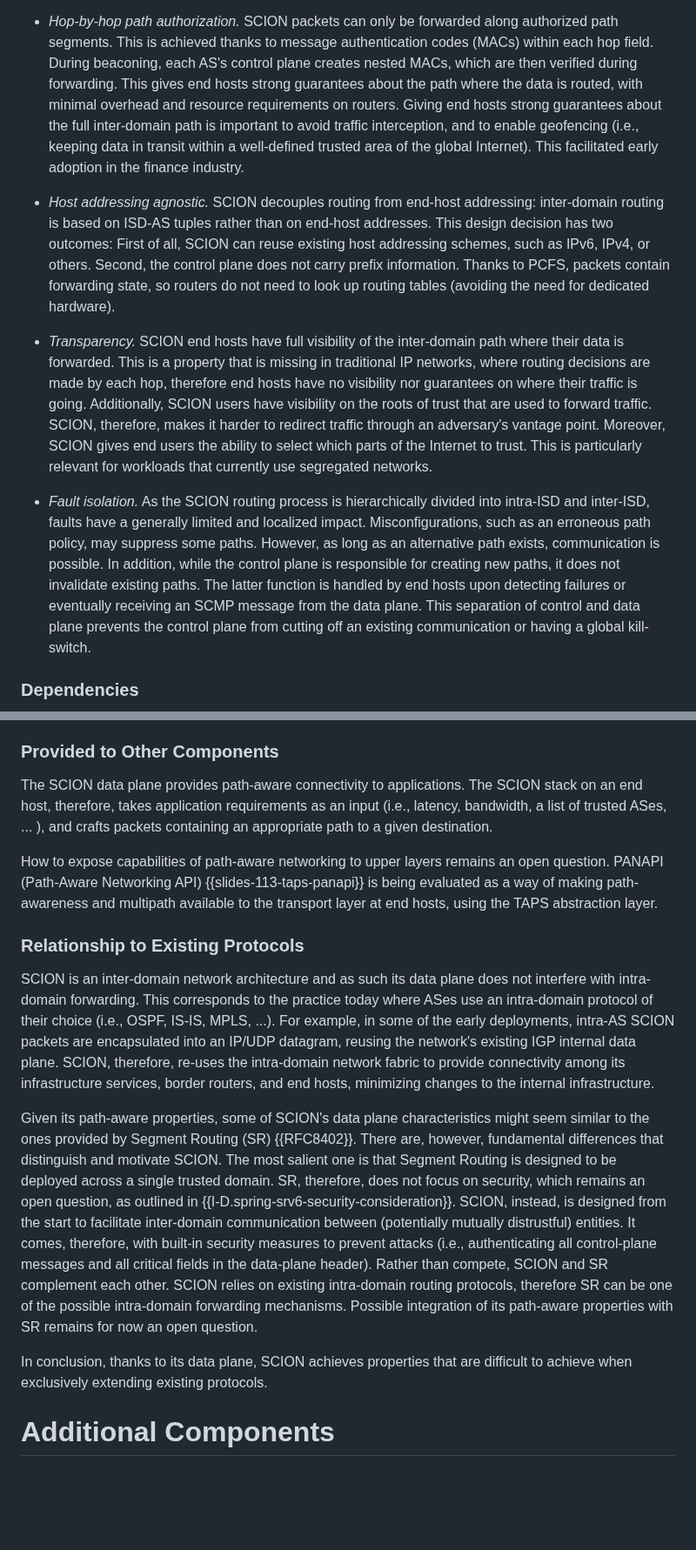
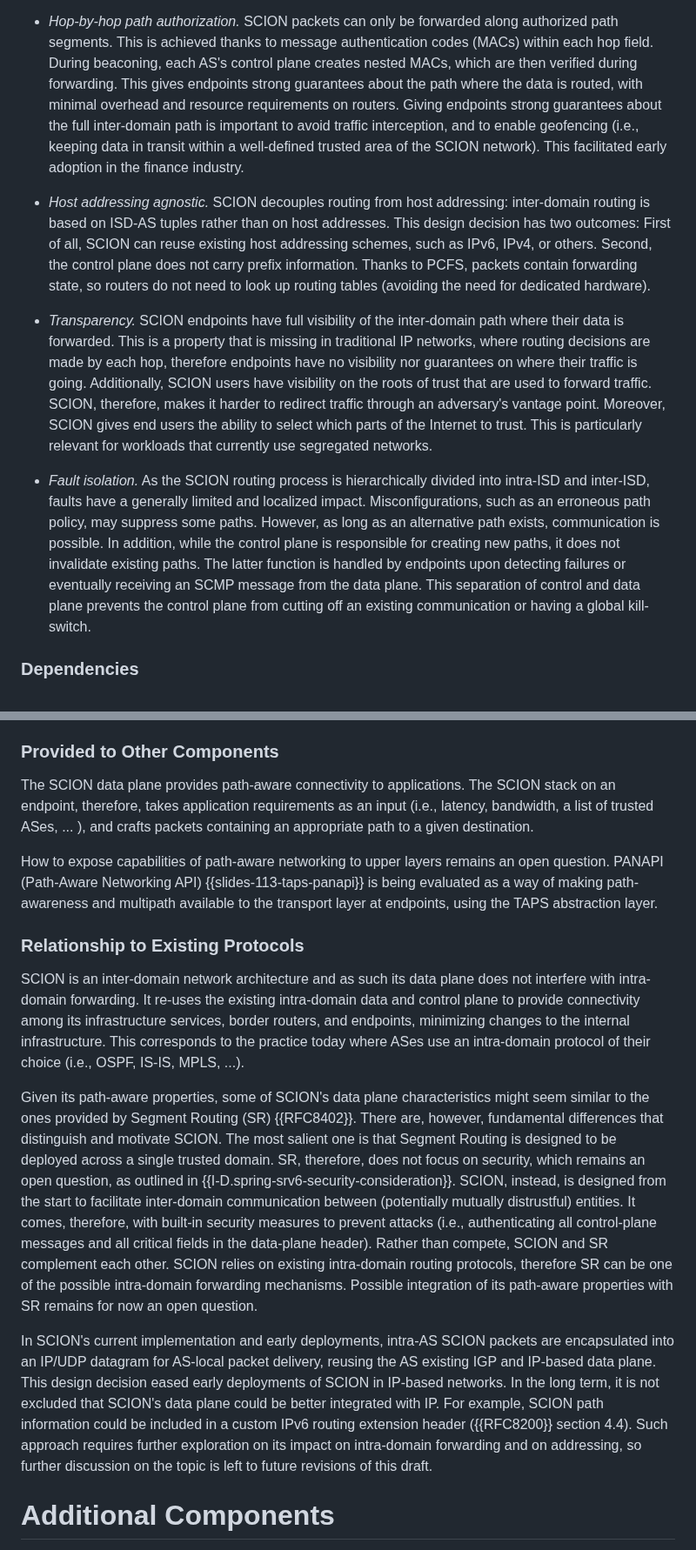
Before and after one commit to scionassociation/scion-components_I-D, a Markdown page: draft-rustignoli-panrg-scion-components.md, 2 parts joined by grey strips. Shown at 87% size. Drawn GitHub-style; blank space fills up the shorter version.

```diff
--- a/draft-rustignoli-panrg-scion-components.md
+++ b/draft-rustignoli-panrg-scion-components.md
@@ -470,23 +468,23 @@ This means that SCION can restore global reachability, even after catastrophic f
 - *Hop-by-hop path authorization.* SCION packets can only be forwarded along authorized path segments.
 This is achieved thanks to message authentication codes (MACs) within each hop field.
 During beaconing, each AS's control plane creates nested MACs, which are then verified during forwarding.
-This gives end hosts strong guarantees about the path where the data is routed, with minimal overhead and resource requirements on routers.
-Giving end hosts strong guarantees about the full inter-domain path is important to avoid traffic interception, and to enable geofencing (i.e., keeping data in transit within a well-defined trusted area of the global Internet).
+This gives endpoints strong guarantees about the path where the data is routed, with minimal overhead and resource requirements on routers.
+Giving endpoints strong guarantees about the full inter-domain path is important to avoid traffic interception, and to enable geofencing (i.e., keeping data in transit within a well-defined trusted area of the SCION network).
 This facilitated early adoption in the finance industry.
 
-- *Host addressing agnostic.* SCION decouples routing from end-host addressing: inter-domain routing is based on ISD-AS tuples rather than on end-host addresses.
+- *Host addressing agnostic.* SCION decouples routing from host addressing: inter-domain routing is based on ISD-AS tuples rather than on host addresses.
 This design decision has two outcomes: First of all, SCION can reuse existing host addressing schemes, such as IPv6, IPv4, or others.
 Second, the control plane does not carry prefix information.
 Thanks to PCFS, packets contain forwarding state, so routers do not need to look up routing tables (avoiding the need for dedicated hardware).
 
-- *Transparency.* SCION end hosts have full visibility of the inter-domain path where their data is forwarded. This is a property that is missing in traditional IP networks, where routing decisions are made by each hop, therefore end hosts have no visibility nor guarantees on where their traffic is going.
+- *Transparency.* SCION endpoints have full visibility of the inter-domain path where their data is forwarded. This is a property that is missing in traditional IP networks, where routing decisions are made by each hop, therefore endpoints have no visibility nor guarantees on where their traffic is going.
 Additionally, SCION users have visibility on the roots of trust that are used to forward traffic. SCION, therefore, makes it harder to redirect traffic through an adversary's vantage point.
 Moreover, SCION gives end users the ability to select which parts of the Internet to trust. This is particularly relevant for workloads that currently use segregated networks.
 
 - *Fault isolation.* As the SCION routing process is hierarchically divided into intra-ISD and inter-ISD, faults have a generally limited and localized impact.
 Misconfigurations, such as an erroneous path policy, may suppress some paths. However, as long as an alternative path exists, communication is possible.
 In addition, while the control plane is responsible for creating new paths, it does not invalidate existing paths.
-The latter function is handled by end hosts upon detecting failures or eventually receiving an SCMP message from the data plane.
+The latter function is handled by endpoints upon detecting failures or eventually receiving an SCMP message from the data plane.
 This separation of control and data plane prevents the control plane from cutting off an existing communication or having a global kill-switch.
 
 
@@ -591,17 +589,15 @@ As discussed in {{RFC9049}}, lack of authentication has often been the cause for
 
 ### Provided to Other Components
 The SCION data plane provides path-aware connectivity to applications.
-The SCION stack on an end host, therefore, takes application requirements as an input (i.e., latency, bandwidth, a list of trusted ASes, ... ), and crafts packets containing an appropriate path to a given destination.
+The SCION stack on an endpoint, therefore, takes application requirements as an input (i.e., latency, bandwidth, a list of trusted ASes, ... ), and crafts packets containing an appropriate path to a given destination.
 
 How to expose capabilities of path-aware networking to upper layers remains an open question.
-PANAPI (Path-Aware Networking API) {{slides-113-taps-panapi}} is being evaluated as a way of making path-awareness and multipath available to the transport layer at end hosts, using the TAPS abstraction layer.
+PANAPI (Path-Aware Networking API) {{slides-113-taps-panapi}} is being evaluated as a way of making path-awareness and multipath available to the transport layer at endpoints, using the TAPS abstraction layer.
 
 ### Relationship to Existing Protocols
 SCION is an inter-domain network architecture and as such its data plane does not interfere with intra-domain forwarding.
+It re-uses the existing intra-domain data and control plane to provide connectivity among its infrastructure services, border routers, and endpoints, minimizing changes to the internal infrastructure.
 This corresponds to the practice today where ASes use an intra-domain protocol of their choice (i.e., OSPF, IS-IS, MPLS, ...).
-For example, in some of the early deployments, intra-AS SCION packets are encapsulated into an IP/UDP datagram, reusing the network's existing IGP internal data plane.
-SCION, therefore, re-uses the intra-domain network fabric to provide connectivity among its infrastructure services, border routers, and end hosts, minimizing changes to the internal infrastructure.
-
 
 Given its path-aware properties, some of SCION's data plane characteristics might seem similar to the ones provided by Segment Routing (SR) {{RFC8402}}.
 There are, however, fundamental differences that distinguish and motivate SCION.
@@ -611,8 +607,11 @@ Rather than compete, SCION and SR complement each other.
 SCION relies on existing intra-domain routing protocols, therefore SR can be one of the possible intra-domain forwarding mechanisms.
 Possible integration of its path-aware properties with SR remains for now an open question.
 
+In SCION's current implementation and early deployments, intra-AS SCION packets are encapsulated into an IP/UDP datagram for AS-local packet delivery, reusing the AS existing IGP and IP-based data plane.
+This design decision eased early deployments of SCION in IP-based networks.
+In the long term, it is not excluded that SCION's data plane could be better integrated with IP. For example, SCION path information could be included in a custom IPv6 routing extension header ({{RFC8200}} section 4.4).
+Such approach requires further exploration on its impact on intra-domain forwarding and on addressing, so further discussion on the topic is left to future revisions of this draft.
 
-In conclusion, thanks to its data plane, SCION achieves properties that are difficult to achieve when exclusively extending existing protocols.
 
 # Additional Components
 This document mainly focuses on describing the fundamental components needed to run a minimal SCION network.
```
Also changed, not shown: other parts of draft-rustignoli-panrg-scion-components.md (+48 -50 lines).
